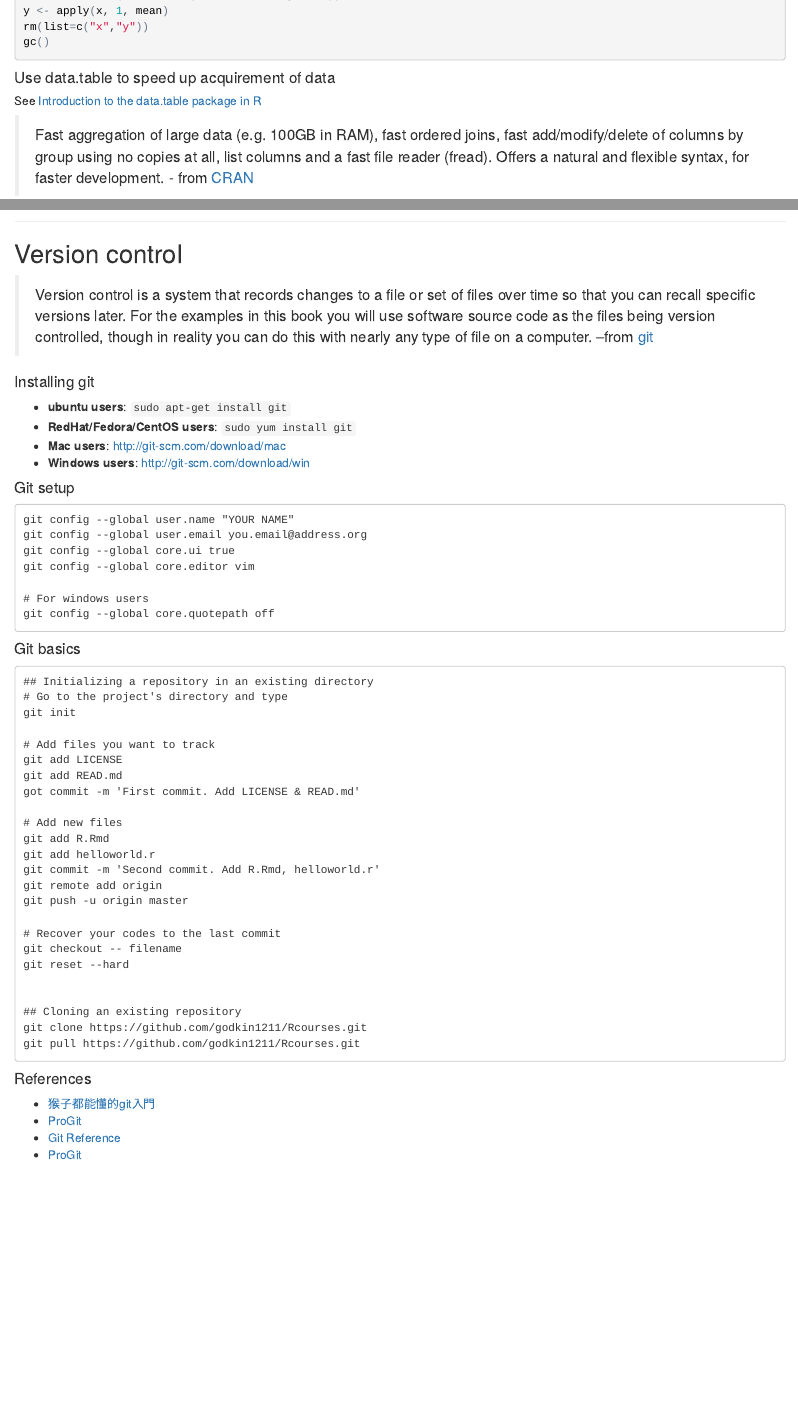
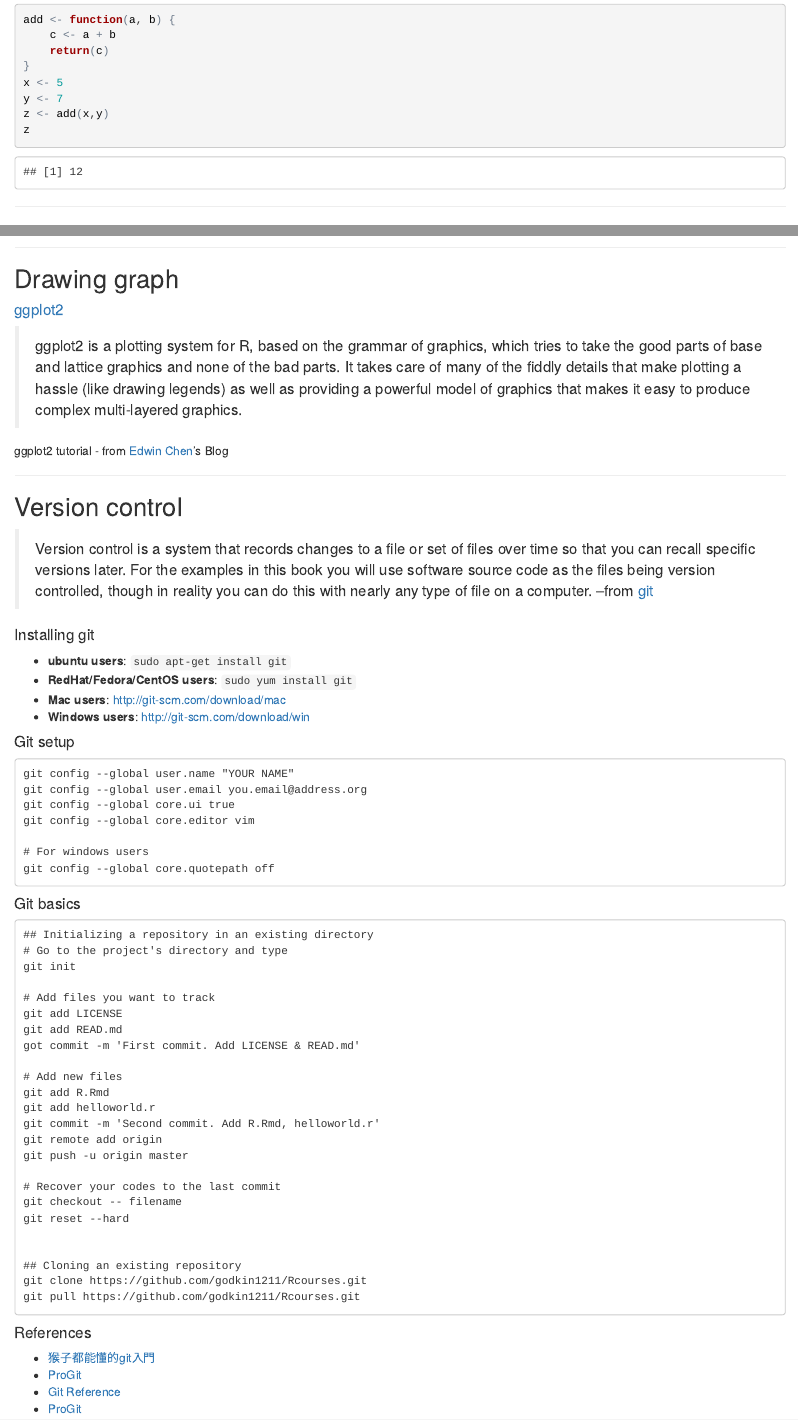
Before and after one commit to godkin1211/Rcourses, an R Markdown document (R.Rmd): the page in a window 1100 px wide, from 12420 px down before the commit and from 12480 px down after it, and a second part further down, joined at a grey line. The pictures show the output file R.html that the author committed with the source, opened offline.

Commit message:
Add new contents into this handout: ggplot2 & function

````diff
--- a/R.Rmd
+++ b/R.Rmd
@@ -392,3 +405,16 @@ sapply(mylist, sum) # Compute sum of each list component and return result as ve
+add <- function(a, b) {
+    c <- a + b
+    return(c)
+}
+x <- 5
+y <- 7
+z <- add(x,y)
+z
+```
+
+
+
+
 
 ---------------------------------------
 
@@ -425,6 +451,15 @@ DT <- as.data.table(DF)
 setkey(DT, x, y)
 system.time(ans2 <- DT[list("R","h")])
 ```
+
+---------------------------------------
+
+## Drawing graph
+
+#### [ggplot2](http://ggplot2.org/)
+> ggplot2 is a plotting system for R, based on the grammar of graphics, which tries to take the good parts of base and lattice graphics and none of the bad parts. It takes care of many of the fiddly details that make plotting a hassle (like drawing legends) as well as providing a powerful model of graphics that makes it easy to produce complex multi-layered graphics.
+
+##### ggplot2 tutorial - from [Edwin Chen](http://blog.echen.me/2012/01/17/quick-introduction-to-ggplot2/)'s Blog
 
 
 ---------------------------------------
````
Also changed, not shown: R.html, R_handout.pdf, R.Rmd (13 more changed lines).
